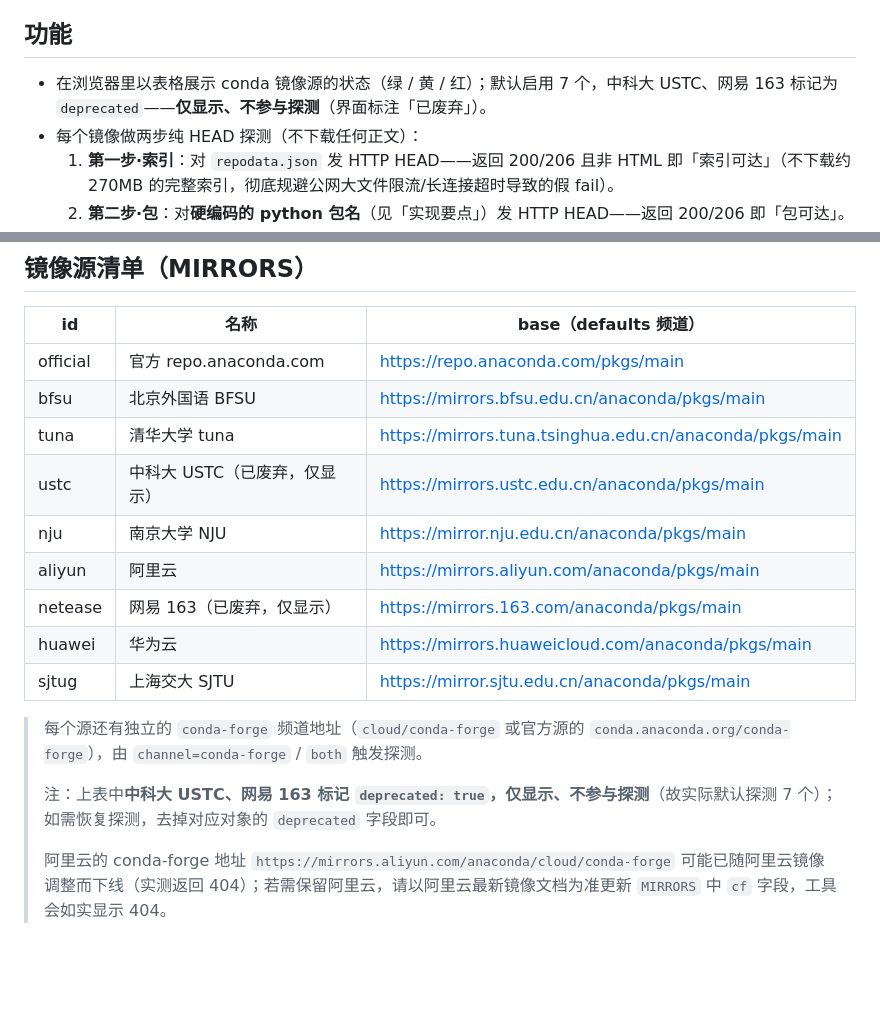
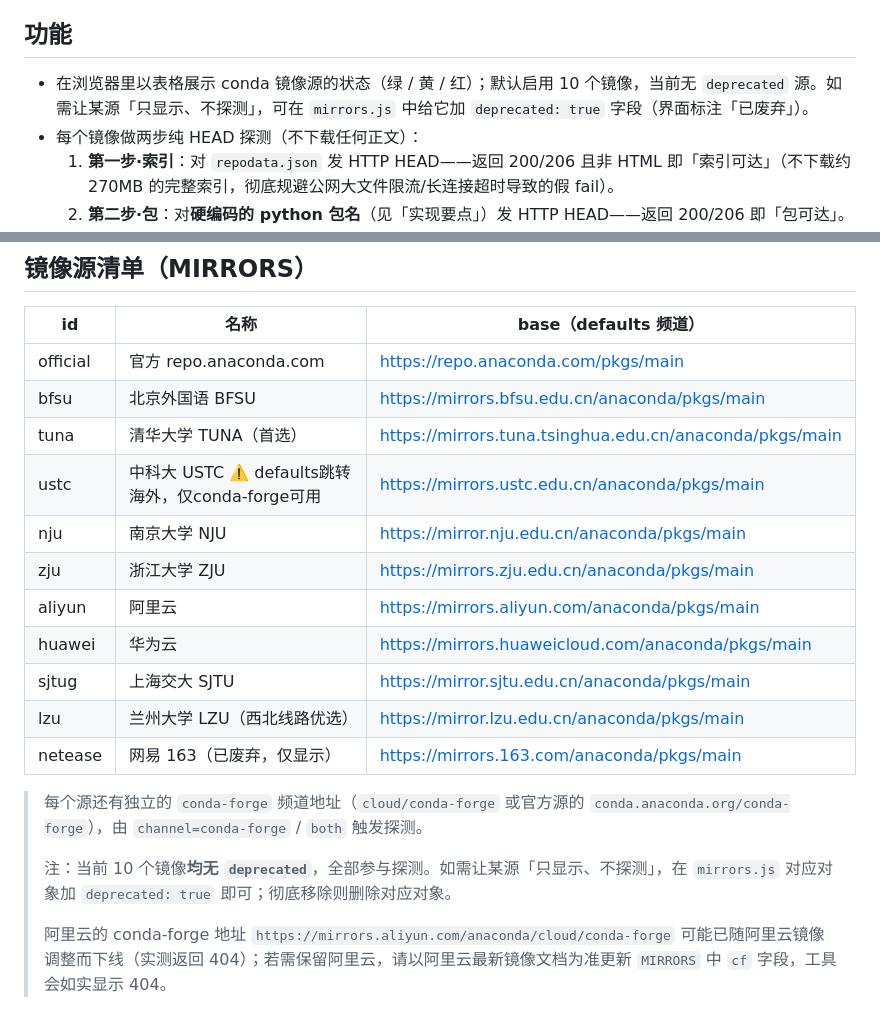
Before and after one commit to zn123/zn123-conda-mirror-checker, a Markdown page: README.md, 2 parts joined by grey strips. Drawn GitHub-style; blank space fills up the shorter version.

```diff
--- a/README.md
+++ b/README.md
@@ -6,7 +6,7 @@
 
 ## 功能
 
-- 在浏览器里以表格展示 conda 镜像源的状态（绿 / 黄 / 红）；默认启用 7 个，中科大 USTC、网易 163 标记为 `deprecated`——**仅显示、不参与探测**（界面标注「已废弃」）。
+- 在浏览器里以表格展示 conda 镜像源的状态（绿 / 黄 / 红）；默认启用 10 个镜像，当前无 `deprecated` 源。如需让某源「只显示、不探测」，可在 `mirrors.js` 中给它加 `deprecated: true` 字段（界面标注「已废弃」）。
 - 每个镜像做两步纯 HEAD 探测（不下载任何正文）：
   1. **第一步·索引**：对 `repodata.json` 发 HTTP HEAD——返回 200/206 且非 HTML 即「索引可达」（不下载约 270MB 的完整索引，彻底规避公网大文件限流/长连接超时导致的假 fail）。
   2. **第二步·包**：对**硬编码的 python 包名**（见「实现要点」）发 HTTP HEAD——返回 200/206 即「包可达」。
@@ -122,17 +122,19 @@ zn123_conda_test/
 |---|---|---|
 | official | 官方 repo.anaconda.com | https://repo.anaconda.com/pkgs/main |
 | bfsu | 北京外国语 BFSU | https://mirrors.bfsu.edu.cn/anaconda/pkgs/main |
-| tuna | 清华大学 tuna | https://mirrors.tuna.tsinghua.edu.cn/anaconda/pkgs/main |
-| ustc | 中科大 USTC（已废弃，仅显示） | https://mirrors.ustc.edu.cn/anaconda/pkgs/main |
+| tuna | 清华大学 TUNA（首选） | https://mirrors.tuna.tsinghua.edu.cn/anaconda/pkgs/main |
+| ustc | 中科大 USTC ⚠️ defaults跳转海外，仅conda-forge可用 | https://mirrors.ustc.edu.cn/anaconda/pkgs/main |
 | nju | 南京大学 NJU | https://mirror.nju.edu.cn/anaconda/pkgs/main |
+| zju | 浙江大学 ZJU | https://mirrors.zju.edu.cn/anaconda/pkgs/main |
 | aliyun | 阿里云 | https://mirrors.aliyun.com/anaconda/pkgs/main |
-| netease | 网易 163（已废弃，仅显示） | https://mirrors.163.com/anaconda/pkgs/main |
 | huawei | 华为云 | https://mirrors.huaweicloud.com/anaconda/pkgs/main |
 | sjtug | 上海交大 SJTU | https://mirror.sjtu.edu.cn/anaconda/pkgs/main |
+| lzu | 兰州大学 LZU（西北线路优选） | https://mirror.lzu.edu.cn/anaconda/pkgs/main |
+| netease | 网易 163（已废弃，仅显示） | https://mirrors.163.com/anaconda/pkgs/main |
 
 > 每个源还有独立的 `conda-forge` 频道地址（`cloud/conda-forge` 或官方源的 `conda.anaconda.org/conda-forge`），由 `channel=conda-forge` / `both` 触发探测。
 >
-> 注：上表中**中科大 USTC、网易 163 标记 `deprecated: true`，仅显示、不参与探测**（故实际默认探测 7 个）；如需恢复探测，去掉对应对象的 `deprecated` 字段即可。
+> 注：当前 10 个镜像**均无 `deprecated`**，全部参与探测。如需让某源「只显示、不探测」，在 `mirrors.js` 对应对象加 `deprecated: true` 即可；彻底移除则删除对应对象。
 >
 > 阿里云的 conda-forge 地址 `https://mirrors.aliyun.com/anaconda/cloud/conda-forge` 可能已随阿里云镜像调整而下线（实测返回 404）；若需保留阿里云，请以阿里云最新镜像文档为准更新 `MIRRORS` 中 `cf` 字段，工具会如实显示 404。
 
```
